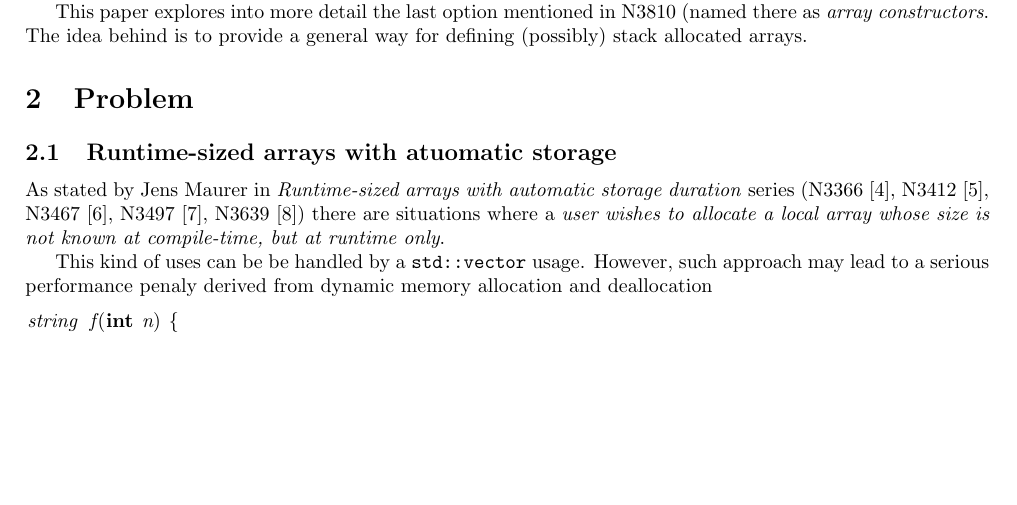
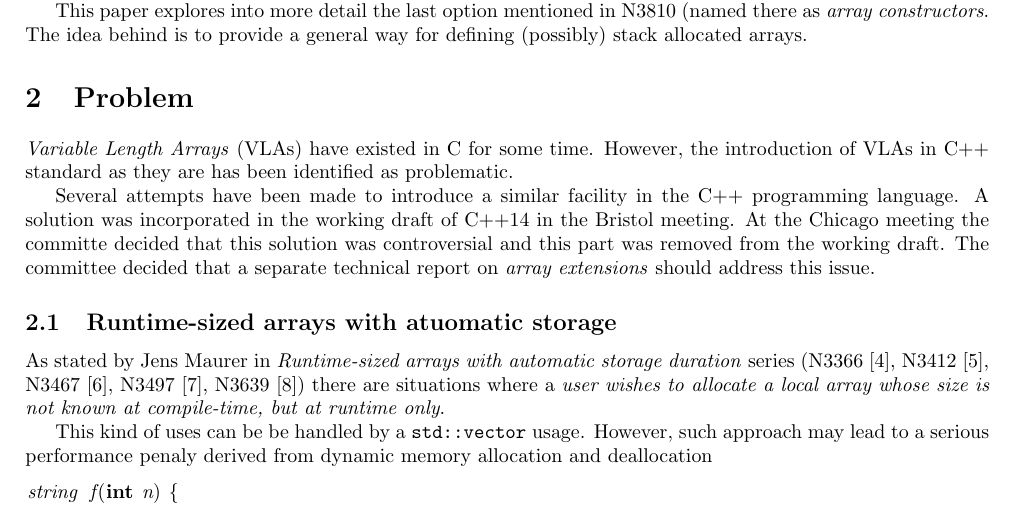
Before and after one commit to jdgarciauc3m/stdcpp, a LaTeX document (arrays/arrays.tex, which reads arrays/intro.tex): part of page 1 of 7 before the commit and part of page 1 of 8 after it, cut so that both start at the same text, the shorter picture padded with empty space. Compiled offline with pdfLaTeX.

Commit message:
Added intro in problem section

```diff
--- a/arrays/intro.tex
+++ b/arrays/intro.tex
@@ -9,6 +9,17 @@ for defining (possibly) stack allocated arrays.
 
 \section{Problem}
 
+\emph{Variable Length Arrays} (VLAs) have existed in C for some time. However,
+the introduction of VLAs in C++ standard as they are has been identified as
+problematic.
+
+Several attempts have been made to introduce a similar facility in the C++
+programming language. A solution was incorporated in the working draft of C++14
+in the Bristol meeting. At the Chicago meeting the committe decided that this
+solution was controversial and this part was removed from the working draft. The
+committee decided that a separate technical report on \emph{array extensions}
+should address this issue.
+
 \input{rts-arrays}
 \input{dynarray}
 \input{bsarray}
```
Also changed, not shown: arrays/arrayext.bib (+20 -0 lines).
